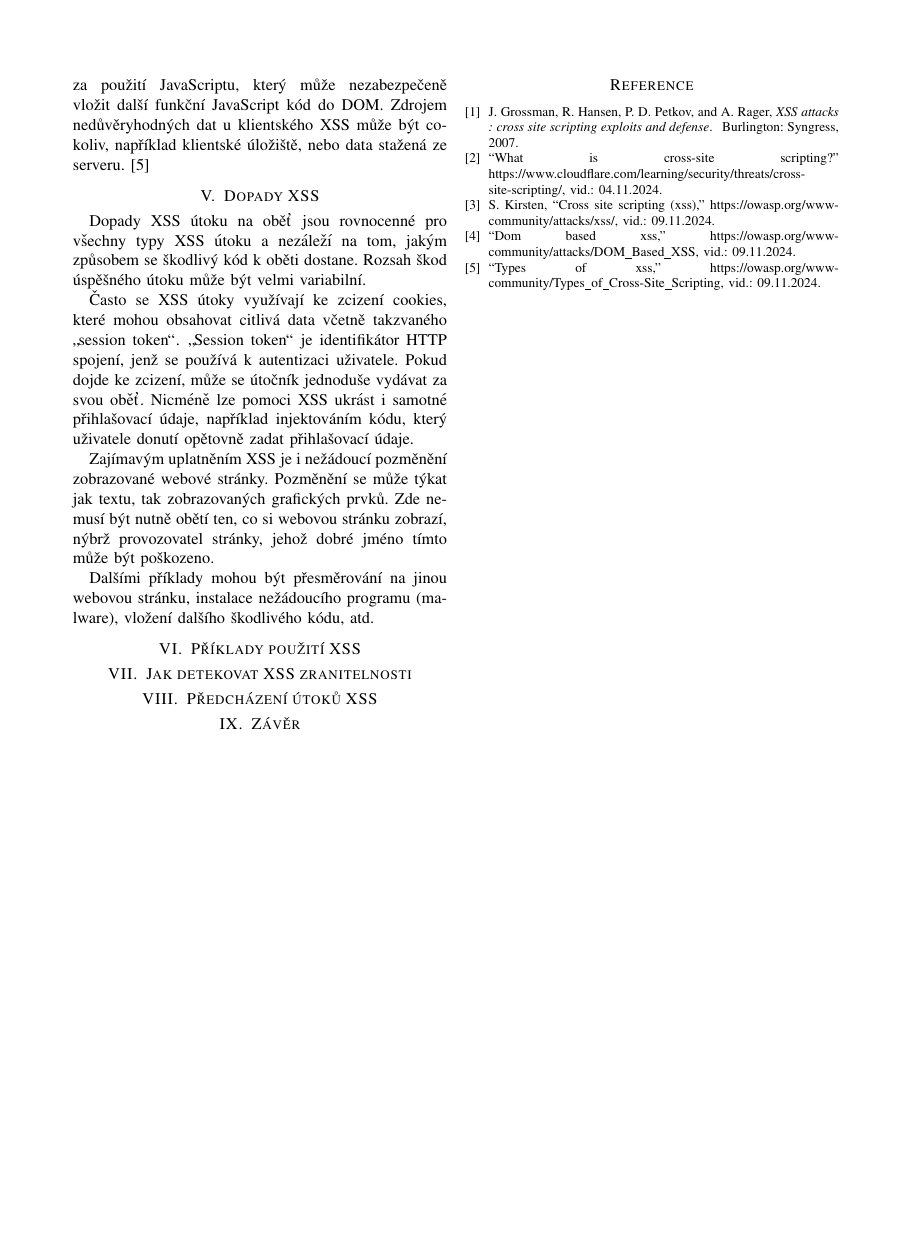
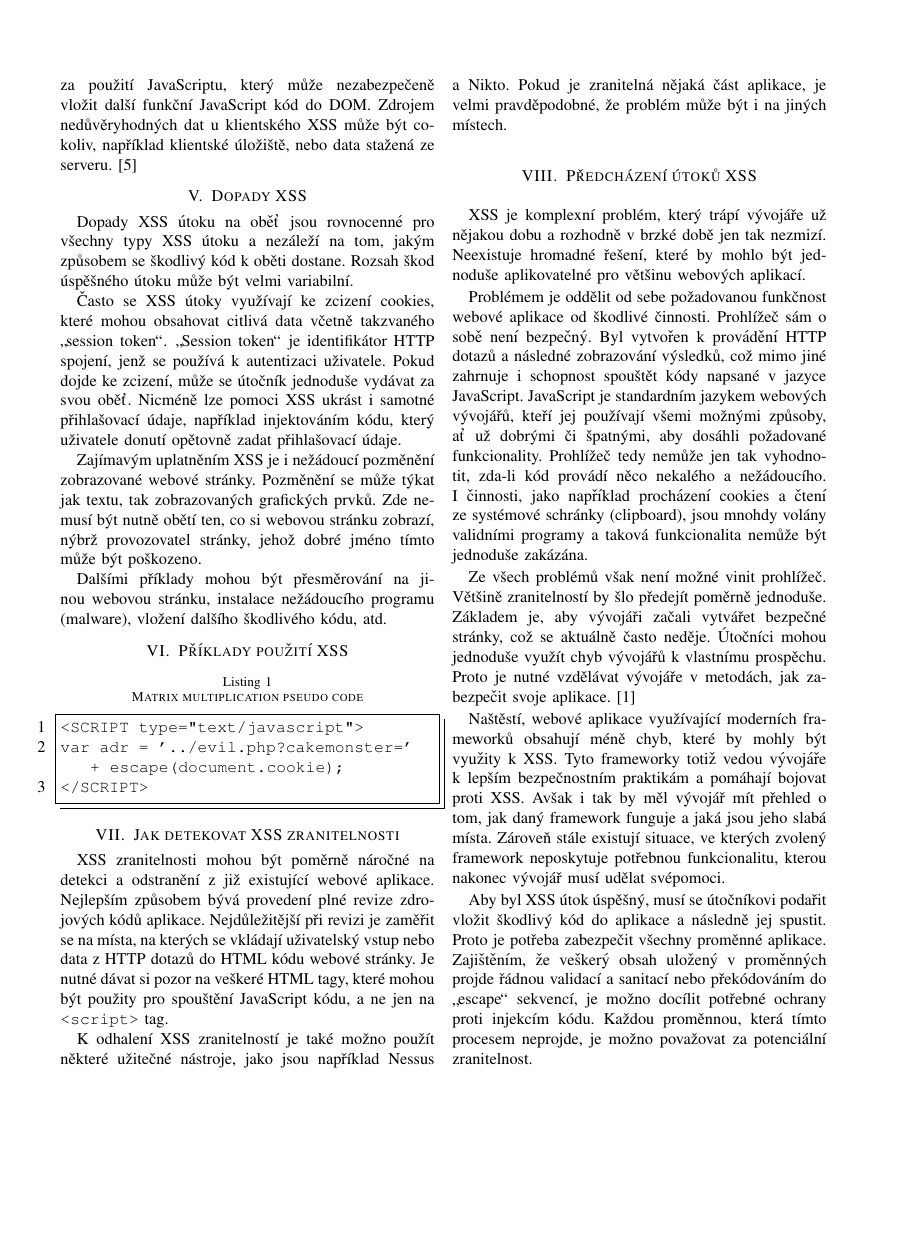
Before and after one commit to Explosiver001/SCO-Projekt, a LaTeX paper (project.tex): page 3 of 3 before the commit and page 3 of 4 after it, the shorter picture padded with empty space. Compiled offline with pdfLaTeX; a missing font is replaced by an installed copy or a similar font; a LaTeX package or settings file that is missing is left out.

Commit message:
Updates from Overleaf

```diff
--- a/project.tex
+++ b/project.tex
@@ -1,4 +1,4 @@
-\documentclass[11pt,conference]{IEEEtran}
+\documentclass[11pt,conference, a4paper]{IEEEtran}
 \IEEEoverridecommandlockouts
 % The preceding line is only needed to identify funding in the first footnote. If that is unneeded, please comment it out.
 \usepackage{cite}
@@ -109,12 +128,50 @@ Dopady XSS útoku na oběť jsou rovnocenné pro všechny typy XSS útoku a nez
 
 Zajímavým uplatněním XSS je i nežádoucí pozměnění zobrazované webové stránky. Pozměnění se může týkat jak textu, tak zobrazovaných grafických prvků. Zde nemusí být nutně obětí ten, co si webovou stránku zobrazí, nýbrž provozovatel stránky, jehož dobré jméno tímto může být poškozeno.
 
-Dalšími příklady mohou být přesměrování na jinou webovou stránku, instalace nežádoucího programu (malware), vložení dalšího škodlivého kódu, atd.
+Dalšími příklady mohou být přesměrování na jinou webovou stránku, instalace nežádoucího programu \mbox{(malware)}, vložení dalšího škodlivého kódu, atd.
 
 
 \section{Příklady použití XSS}
+
+\begin{lstlisting}[
+  caption=Matrix multiplication pseudo code,
+  label=lst1:mxm,]
+<SCRIPT type="text/javascript">
+var adr = '../evil.php?cakemonster=' + escape(document.cookie);
+</SCRIPT>
+\end{lstlisting}
+
 \section{Jak detekovat XSS zranitelnosti}
+XSS zranitelnosti mohou být poměrně náročné na detekci a odstranění z již existující webové aplikace. Nejlepším způsobem bývá provedení plné revize zdrojových kódů aplikace. Nejdůležitější při revizi je zaměřit se na místa, na kterých se vkládají uživatelský vstup nebo data z HTTP dotazů do HTML kódu webové stránky. Je nutné dávat si pozor na veškeré HTML tagy, které mohou být použity pro spouštění JavaScript kódu, a ne jen na \texttt{<script>} tag.
+
+K odhalení XSS zranitelností je také možno použít některé užitečné nástroje, jako jsou například Nessus a Nikto. Pokud je zranitelná nějaká část aplikace, je velmi pravděpodobné, že problém může být i na jiných místech.
+
+
+
 \section{Předcházení útoků XSS}
+XSS je komplexní problém, který trápí vývojáře už nějakou dobu a rozhodně v brzké době jen tak nezmizí. Neexistuje hromadné řešení, které by mohlo být jednoduše aplikovatelné pro většinu webových aplikací.
+
+Problémem je oddělit od sebe požadovanou funkčnost webové aplikace od škodlivé činnosti. Prohlížeč sám o sobě není bezpečný. Byl vytvořen k provádění HTTP dotazů a následné zobrazování výsledků, což mimo jiné zahrnuje i schopnost spouštět kódy napsané v jazyce JavaScript. JavaScript je standardním jazykem webových vývojářů, kteří jej používají všemi možnými způsoby, ať už dobrými či špatnými, aby dosáhli požadované funkcionality. Prohlížeč tedy nemůže jen tak vyhodnotit, zda-li kód provádí něco nekalého a nežádoucího. I~činnosti, jako například procházení cookies a čtení ze systémové schránky (clipboard), jsou mnohdy volány validními programy a taková funkcionalita nemůže být jednoduše zakázána.
+
+Ze všech problémů však není možné vinit prohlížeč. Většině zranitelností by šlo předejít poměrně jednoduše. Základem je, aby vývojáři začali vytvářet bezpečné stránky, což se aktuálně často neděje. Útočníci mohou jednoduše využít chyb vývojářů k vlastnímu prospěchu. Proto je nutné vzdělávat vývojáře v metodách, jak zabezpečit svoje aplikace. \cite{Grossman2007}
+
+% https://cheatsheetseries.owasp.org/cheatsheets/Cross_Site_Scripting_Prevention_Cheat_Sheet.html
+
+% Framework Security
+Naštěstí, webové aplikace využívající moderních frameworků obsahují méně chyb, které by mohly být využity k XSS. Tyto frameworky totiž vedou vývojáře k lepším bezpečnostním praktikám a pomáhají bojovat proti XSS. Avšak i tak by měl vývojář mít přehled o tom, jak daný framework funguje a jaká jsou jeho slabá místa. Zároveň stále existují situace, ve kterých zvolený framework neposkytuje potřebnou funkcionalitu, kterou nakonec vývojář musí udělat svépomoci.
+
+% XSS Defense Philosophy
+
+Aby byl XSS útok úspěšný, musí se útočníkovi podařit vložit škodlivý kód do aplikace a následně jej spustit. Proto je potřeba zabezpečit všechny proměnné aplikace. Zajištěním, že veškerý obsah uložený v proměnných projde řádnou validací a sanitací nebo překódováním do \uv{escape} sekvencí, je možno docílit potřebné ochrany proti injekcím kódu. Každou proměnnou, která tímto procesem neprojde, je možno považovat za potenciální zranitelnost.
+
+\subsection{Kódování výstupu} % Output Encoding
+
+\subsection{HTML sanitace} % HTML Sanitization
+
+
+
+
+
 \section{Závěr}
 
 
```
Also changed, not shown: project.tex (25 more changed lines).
